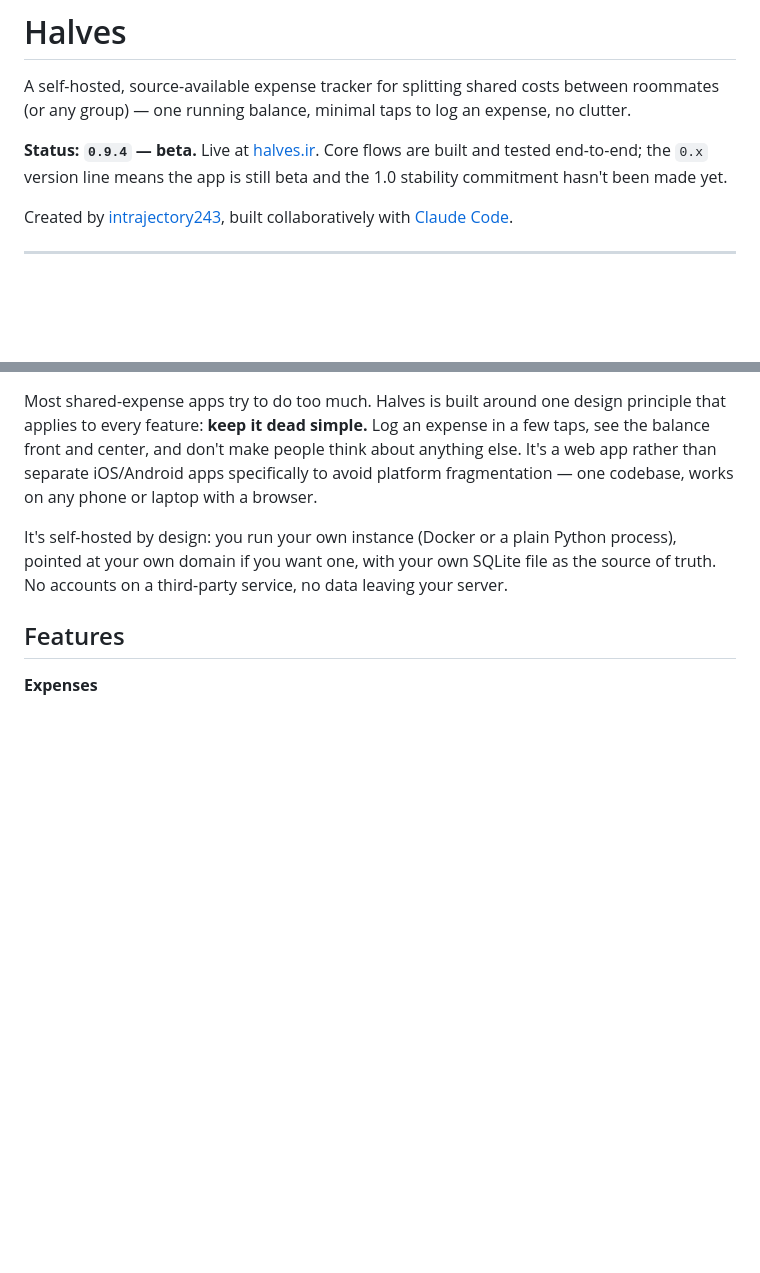
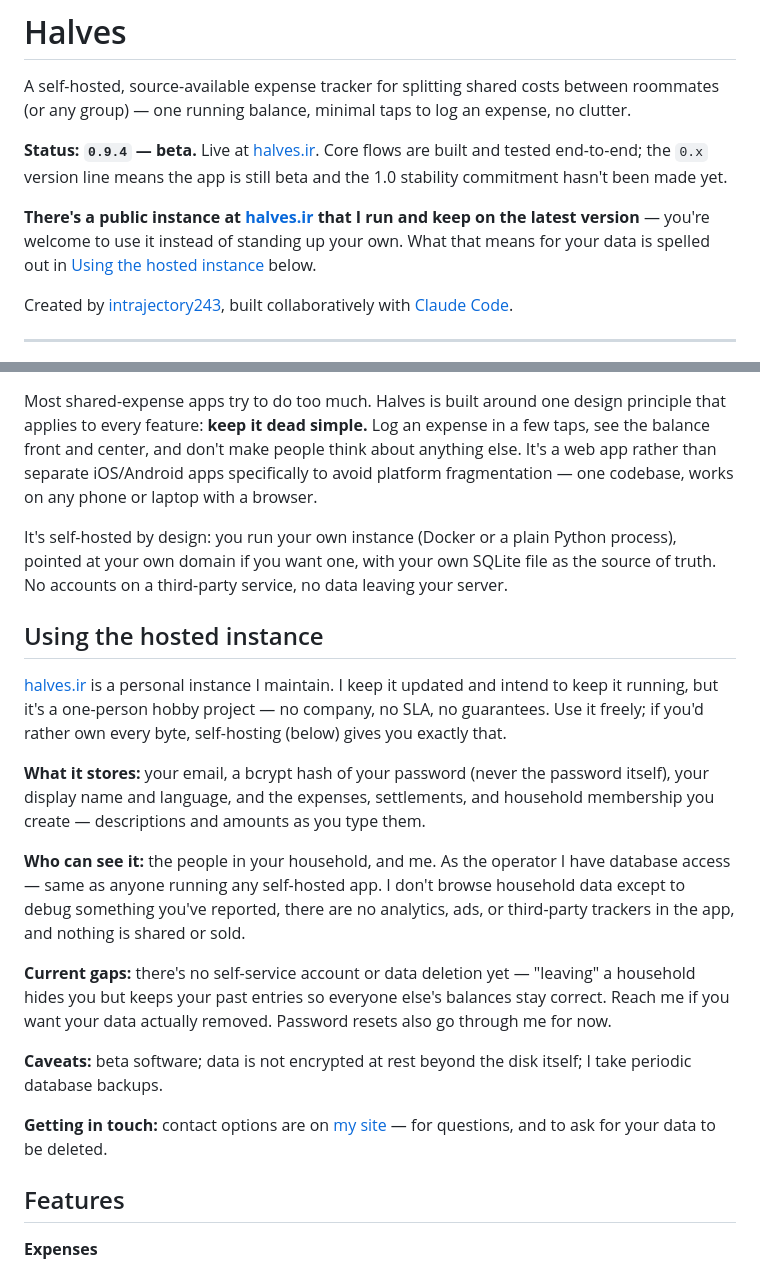
Before and after one commit to intrajectory243/shared-expense-tracker, a Markdown page: README.md, 2 parts joined by grey strips. Drawn GitHub-style; blank space fills up the shorter version.

Commit message:
docs: note the hosted halves.ir instance + a privacy section
Says the public instance is maintained and open to use, and is honest
about what it stores, that the operator has DB access, the lack of
self-service deletion / password reset, and that it's beta with
disk-level-only encryption at rest. Contact is by email.

Co-Authored-By: Claude Sonnet 5 <noreply@anthropic.com>

```diff
--- a/README.md
+++ b/README.md
@@ -3,6 +3,8 @@
 A self-hosted, source-available expense tracker for splitting shared costs between roommates (or any group) — one running balance, minimal taps to log an expense, no clutter.
 
 **Status: `0.9.4` — beta.** Live at [halves.ir](https://halves.ir). Core flows are built and tested end-to-end; the `0.x` version line means the app is still beta and the 1.0 stability commitment hasn't been made yet.
+
+**There's a public instance at [halves.ir](https://halves.ir) that I run and keep on the latest version** — you're welcome to use it instead of standing up your own. What that means for your data is spelled out in [Using the hosted instance](#using-the-hosted-instance) below.
 
 Created by [intrajectory243](https://github.com/intrajectory243), built collaboratively with [Claude Code](https://claude.com/claude-code).
 
@@ -13,6 +15,20 @@ Created by [intrajectory243](https://github.com/intrajectory243), built collabor
 Most shared-expense apps try to do too much. Halves is built around one design principle that applies to every feature: **keep it dead simple.** Log an expense in a few taps, see the balance front and center, and don't make people think about anything else. It's a web app rather than separate iOS/Android apps specifically to avoid platform fragmentation — one codebase, works on any phone or laptop with a browser.
 
 It's self-hosted by design: you run your own instance (Docker or a plain Python process), pointed at your own domain if you want one, with your own SQLite file as the source of truth. No accounts on a third-party service, no data leaving your server.
+
+## Using the hosted instance
+
+[halves.ir](https://halves.ir) is a personal instance I maintain. I keep it updated and intend to keep it running, but it's a one-person hobby project — no company, no SLA, no guarantees. Use it freely; if you'd rather own every byte, self-hosting (below) gives you exactly that.
+
+**What it stores:** your email, a bcrypt hash of your password (never the password itself), your display name and language, and the expenses, settlements, and household membership you create — descriptions and amounts as you type them.
+
+**Who can see it:** the people in your household, and me. As the operator I have database access — same as anyone running any self-hosted app. I don't browse household data except to debug something you've reported, there are no analytics, ads, or third-party trackers in the app, and nothing is shared or sold.
+
+**Current gaps:** there's no self-service account or data deletion yet — "leaving" a household hides you but keeps your past entries so everyone else's balances stay correct. Reach me if you want your data actually removed. Password resets also go through me for now.
+
+**Caveats:** beta software; data is not encrypted at rest beyond the disk itself; I take periodic database backups.
+
+**Getting in touch:** contact options are on [my site](https://intrajectory243.github.io/) — for questions, and to ask for your data to be deleted.
 
 ## Features
 
```
